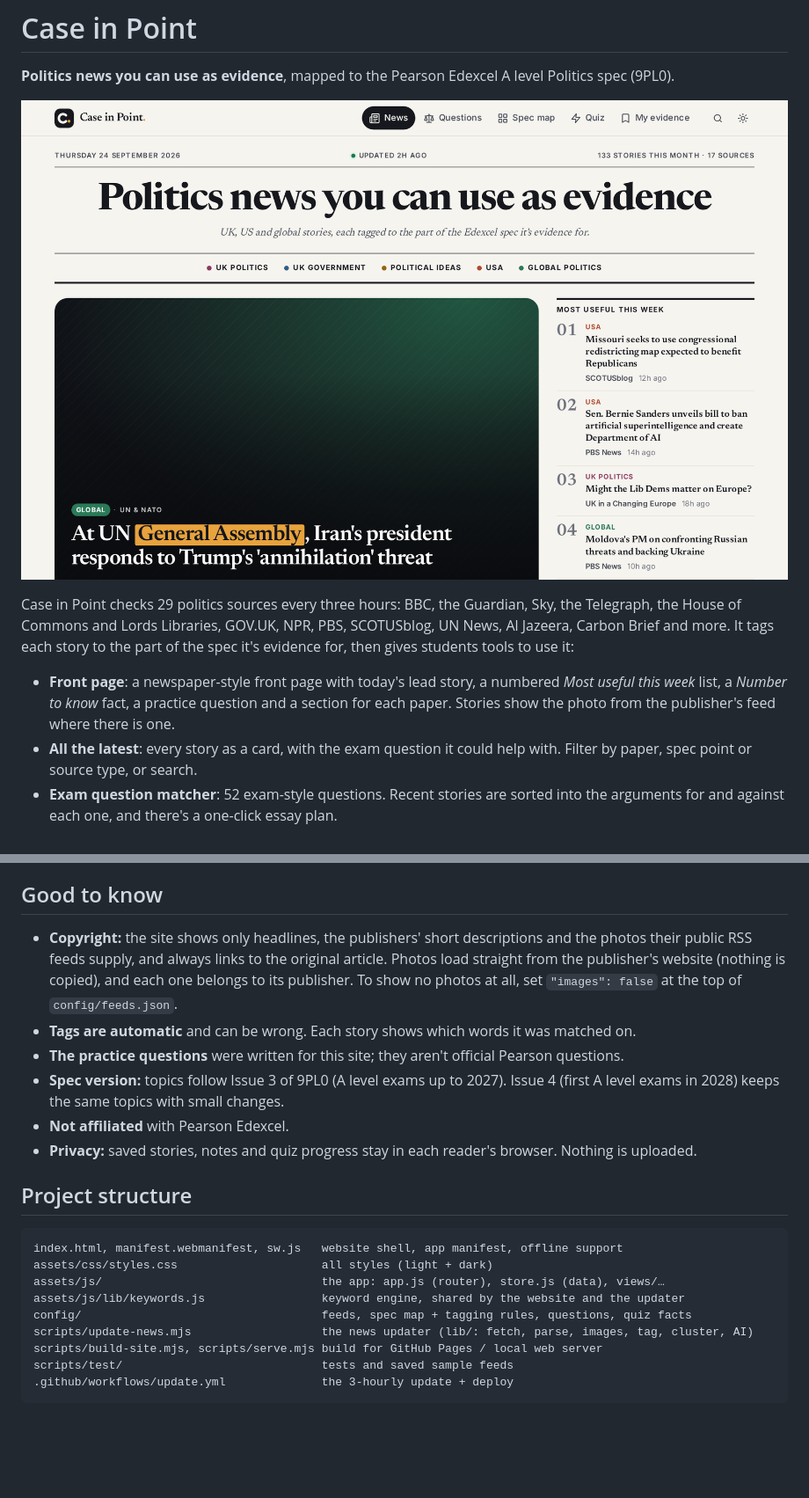
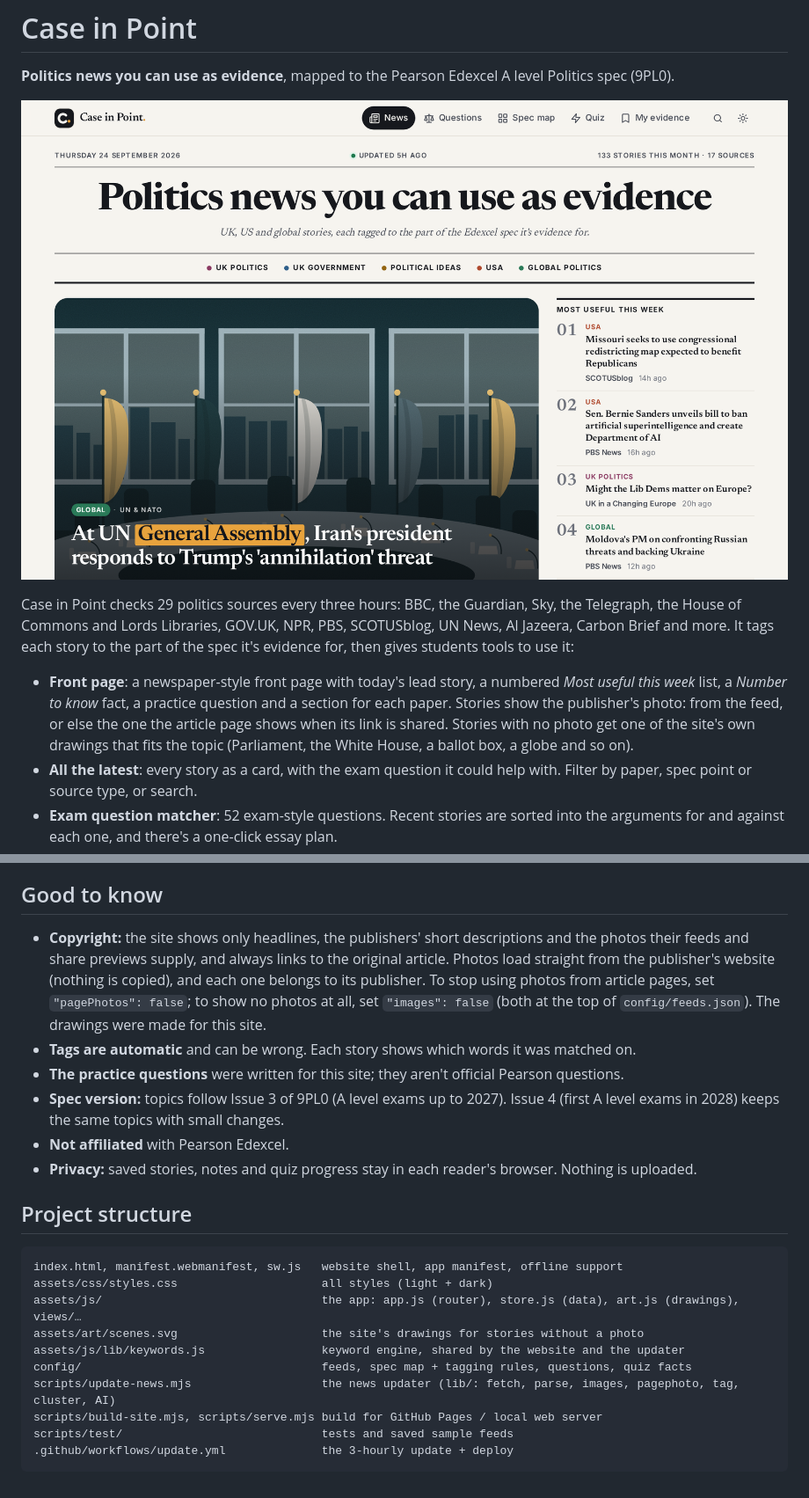
Before and after one commit to Aminokings/Politics-news, a Markdown page: README.md, 2 parts joined by grey strips. Shown: that part at 88% size. Rendered like a GitHub page; pictures changed too: docs/screenshot-feed.png; blank space fills up the shorter version.

````diff
--- a/README.md
+++ b/README.md
@@ -6,7 +6,7 @@
 
 Case in Point checks 29 politics sources every three hours: BBC, the Guardian, Sky, the Telegraph, the House of Commons and Lords Libraries, GOV.UK, NPR, PBS, SCOTUSblog, UN News, Al Jazeera, Carbon Brief and more. It tags each story to the part of the spec it's evidence for, then gives students tools to use it:
 
-- **Front page**: a newspaper-style front page with today's lead story, a numbered *Most useful this week* list, a *Number to know* fact, a practice question and a section for each paper. Stories show the photo from the publisher's feed where there is one.
+- **Front page**: a newspaper-style front page with today's lead story, a numbered *Most useful this week* list, a *Number to know* fact, a practice question and a section for each paper. Stories show the publisher's photo: from the feed, or else the one the article page shows when its link is shared. Stories with no photo get one of the site's own drawings that fits the topic (Parliament, the White House, a ballot box, a globe and so on).
 - **All the latest**: every story as a card, with the exam question it could help with. Filter by paper, spec point or source type, or search.
 - **Exam question matcher**: 52 exam-style questions. Recent stories are sorted into the arguments for and against each one, and there's a one-click essay plan.
 - **Spec coverage map**: every spec point, with how much recent evidence exists for it.
@@ -140,7 +142,7 @@ For example `politics.laworchard.com`:
 
 ## Good to know
 
-- **Copyright:** the site shows only headlines, the publishers' short descriptions and the photos their public RSS feeds supply, and always links to the original article. Photos load straight from the publisher's website (nothing is copied), and each one belongs to its publisher. To show no photos at all, set `"images": false` at the top of `config/feeds.json`.
+- **Copyright:** the site shows only headlines, the publishers' short descriptions and the photos their feeds and share previews supply, and always links to the original article. Photos load straight from the publisher's website (nothing is copied), and each one belongs to its publisher. To stop using photos from article pages, set `"pagePhotos": false`; to show no photos at all, set `"images": false` (both at the top of `config/feeds.json`). The drawings were made for this site.
 - **Tags are automatic** and can be wrong. Each story shows which words it was matched on.
 - **The practice questions** were written for this site; they aren't official Pearson questions.
 - **Spec version:** topics follow Issue 3 of 9PL0 (A level exams up to 2027). Issue 4 (first A level exams in 2028) keeps the same topics with small changes.
@@ -152,10 +154,11 @@ For example `politics.laworchard.com`:
 ```
 index.html, manifest.webmanifest, sw.js   website shell, app manifest, offline support
 assets/css/styles.css                     all styles (light + dark)
-assets/js/                                the app: app.js (router), store.js (data), views/…
+assets/js/                                the app: app.js (router), store.js (data), art.js (drawings), views/…
+assets/art/scenes.svg                     the site's drawings for stories without a photo
 assets/js/lib/keywords.js                 keyword engine, shared by the website and the updater
 config/                                   feeds, spec map + tagging rules, questions, quiz facts
-scripts/update-news.mjs                   the news updater (lib/: fetch, parse, images, tag, cluster, AI)
+scripts/update-news.mjs                   the news updater (lib/: fetch, parse, images, pagephoto, tag, cluster, AI)
 scripts/build-site.mjs, scripts/serve.mjs build for GitHub Pages / local web server
 scripts/test/                             tests and saved sample feeds
 .github/workflows/update.yml              the 3-hourly update + deploy
````
Also changed, not shown: other parts of README.md (+4 -2 lines), docs/screenshot-question.png, 14 other files.
